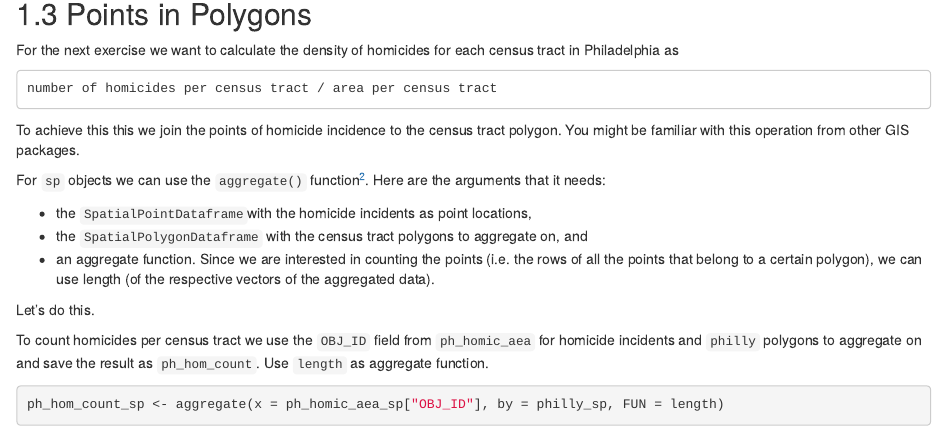
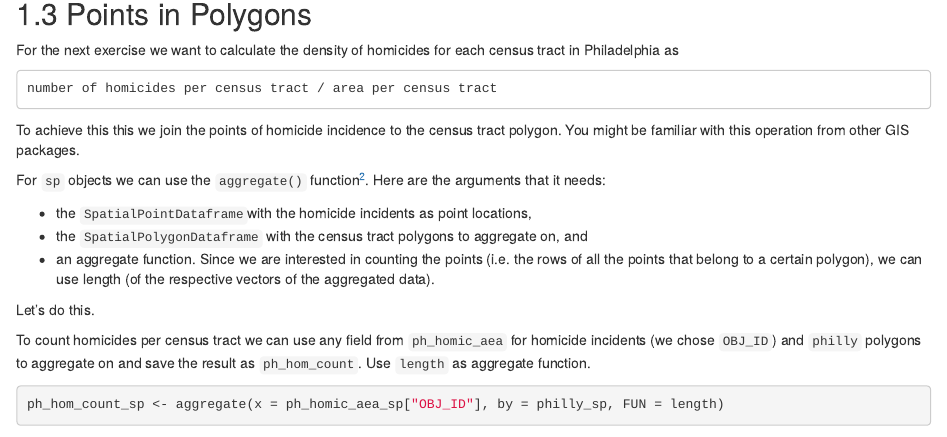
Before and after one commit to cengel/R-spatial, an R Markdown document (02-spatial-operations.Rmd): the page in a window 1100 px wide, from 5310 px down. Rendered offline with R 4.5, knitr and Pandoc, with nearby package versions; drawn as R Markdown's standard HTML page in place of the format the file asks for; some code elsewhere in the file could not run offline.

Commit message:
clarify field to aggregate on

````diff
--- a/02-spatial-operations.Rmd
+++ b/02-spatial-operations.Rmd
@@ -193,7 +193,7 @@ For `sp` objects we can use the `aggregate()` function[^6]. Here are the argumen
 
 Let's do this.
 
-To count homicides per census tract we use the `OBJ_ID` field from `ph_homic_aea` for homicide incidents and `philly` polygons to aggregate on and save the result as `ph_hom_count`. Use `length` as aggregate function.
+To count homicides per census tract we can use any field from `ph_homic_aea` for homicide incidents (we chose  `OBJ_ID`) and `philly` polygons to aggregate on and save the result as `ph_hom_count`. Use `length` as aggregate function.
 
 ```{r aggregate-sp, results='show'}
 ph_hom_count_sp <- aggregate(x = ph_homic_aea_sp["OBJ_ID"], by = philly_sp, FUN = length)
````
